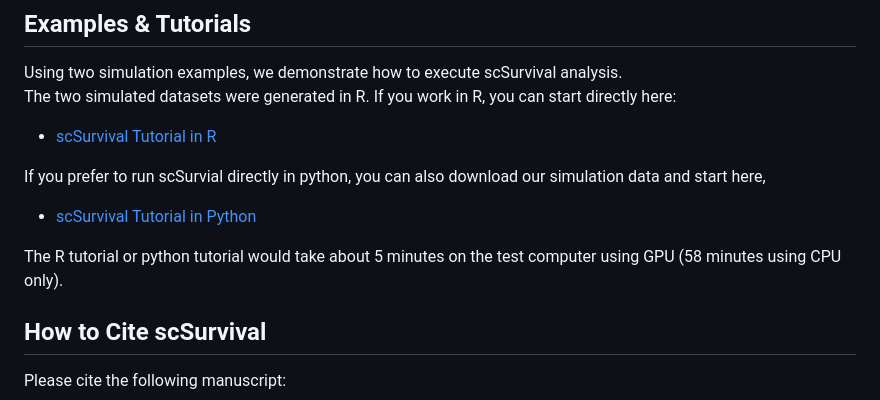
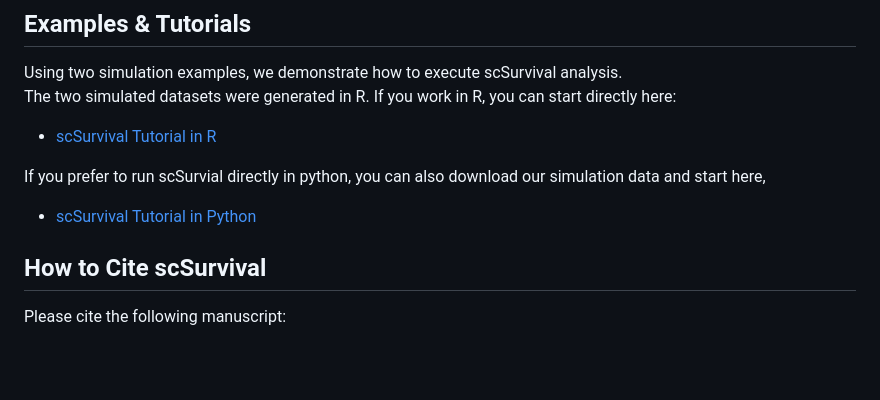
Before and after one commit to cliffren/scSurvival, a Markdown page: README.md, the part around the change. Rendered like a GitHub page; blank space fills up the shorter version.

```diff
--- a/README.md
+++ b/README.md
@@ -116,8 +116,6 @@ The two simulated datasets were generated in R. If you work in R, you can start
 If you prefer to run scSurvial directly in python, you can also download our simulation data and start here,
 + [scSurvival Tutorial in Python](https://github.com/cliffren/scSurvival/blob/main/examples/scSurvival_Tutorial_in_Python.ipynb)
 
-The R tutorial or python tutorial would take about 5 minutes on the test computer using GPU (58 minutes using CPU only).
-
 ## How to Cite scSurvival
 Please cite the following manuscript:
 
```
